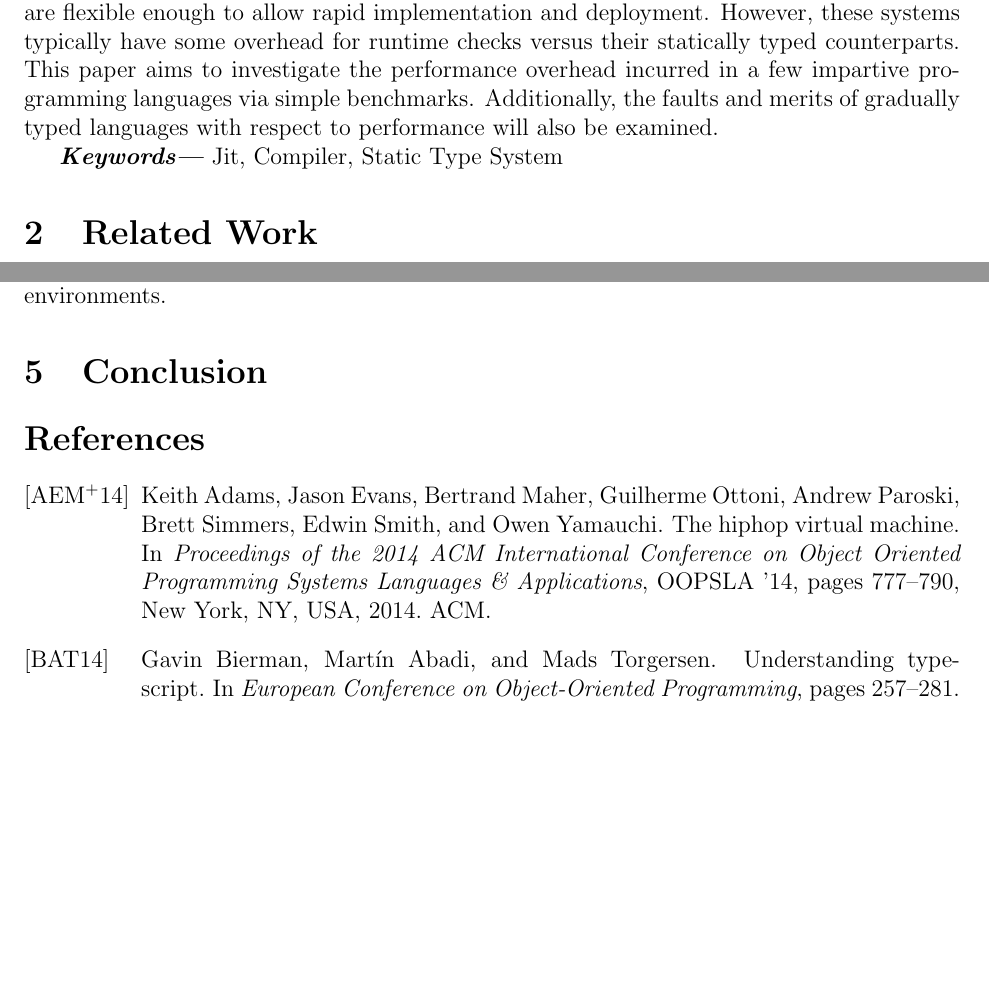
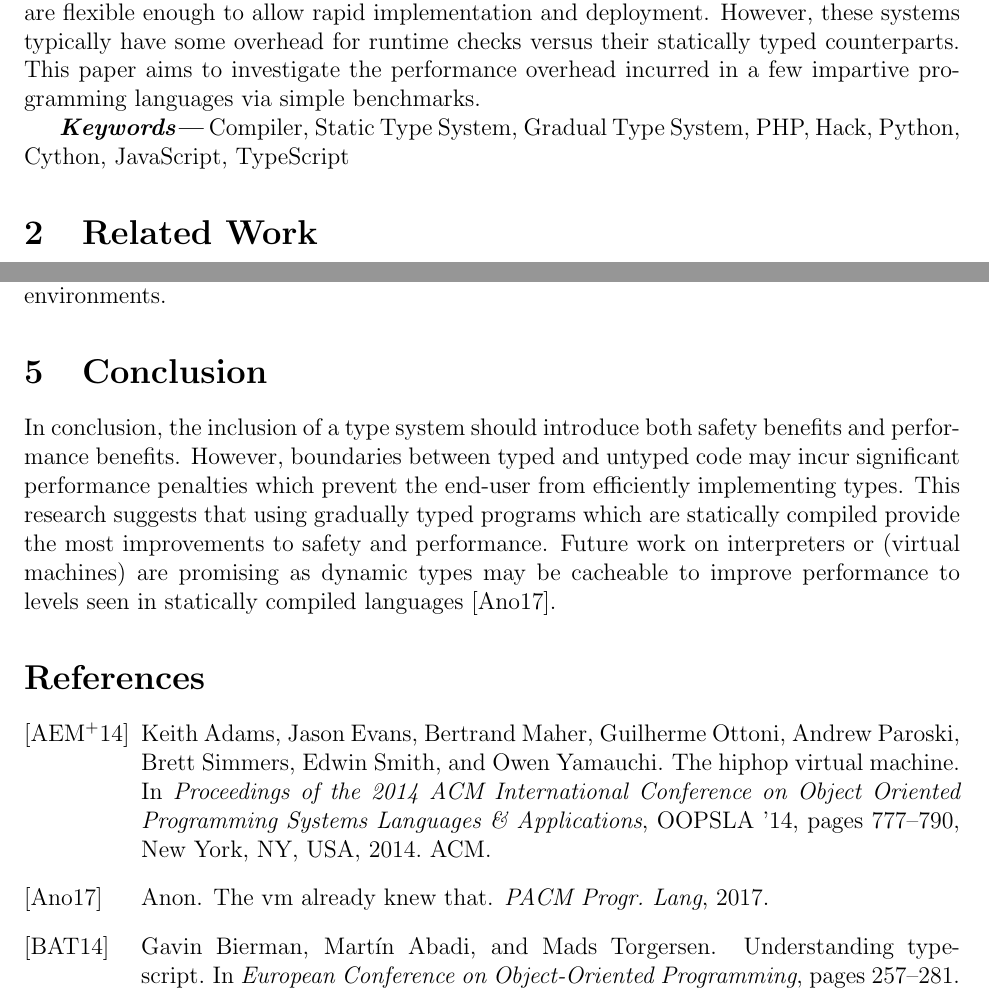
Before and after one commit to JRWu/spring2017_cs842typesystems_final, a LaTeX document (writeup/main.tex, which reads writeup/conclusion.tex, writeup/intro.tex): two parts of pages 1 and 7 of 7 before the commit and two parts of pages 1 and 7 of 8 after it, joined at a grey line, cut so that both start at the same text, the shorter picture padded with empty space. Compiled offline with pdfLaTeX.

Commit message:
Need to add JS

```diff
--- a/writeup/conclusion.tex
+++ b/writeup/conclusion.tex
@@ -1 +1,2 @@
 \section{Conclusion}
+In conclusion, the inclusion of a type system should introduce both safety benefits and performance benefits. However, boundaries between typed and untyped code may incur significant performance penalties which prevent the end-user from efficiently implementing types. This research suggests that using gradually typed programs which are statically compiled provide the most improvements to safety and performance. Future work on interpreters or (virtual machines) are promising as dynamic types may be cacheable to improve performance to levels seen in statically compiled languages \cite{vmAlreadyKnewThat2017}.
--- a/writeup/intro.tex
+++ b/writeup/intro.tex
@@ -1,4 +1,4 @@
 \section{Introduction}
-Type systems are a tradeoff between security and convenience. Dynamically typed systems are flexible enough to allow rapid implementation and deployment. However, these systems typically have some overhead for runtime checks versus their statically typed counterparts. This paper aims to investigate the  performance overhead incurred in a few impartive programming languages via simple benchmarks. Additionally, the faults and merits of gradually typed languages with respect to performance will also be examined.
+Type systems are a tradeoff between security and convenience. Dynamically typed systems are flexible enough to allow rapid implementation and deployment. However, these systems typically have some overhead for runtime checks versus their statically typed counterparts. This paper aims to investigate the  performance overhead incurred in a few impartive programming languages via simple benchmarks.
 
-\keywords{Jit, Compiler, Static Type System}
+\keywords{Compiler, Static Type System, Gradual Type System, PHP, Hack, Python, Cython, JavaScript, TypeScript}
```
Also changed, not shown: writeup/main.bib (+7 -0 lines), writeup/main.pdf.
